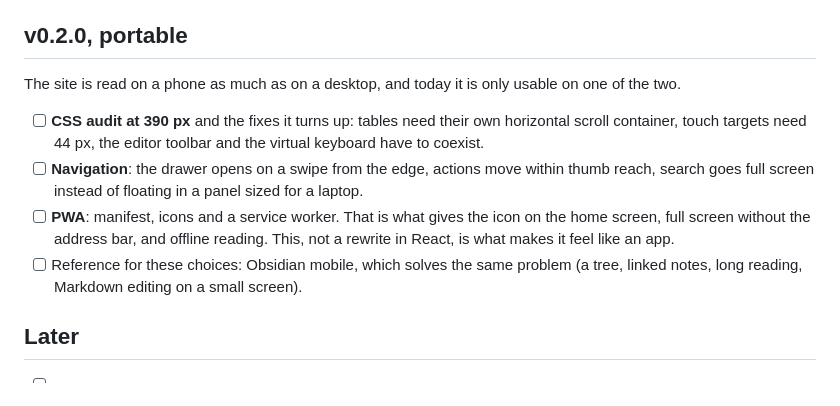
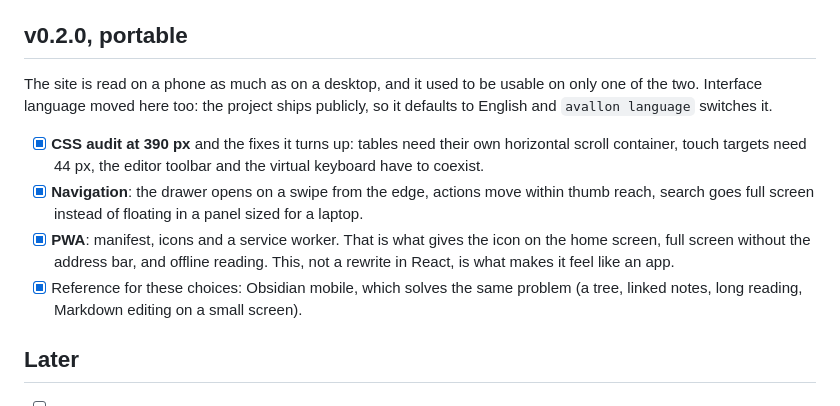
Before and after one commit to walcark/avallon, a Markdown page: ROADMAP.md, the part around the change. Rendered like a GitHub page.

```diff
--- a/ROADMAP.md
+++ b/ROADMAP.md
@@ -65,20 +65,21 @@ handing the notes to whoever finds the port.
 
 ## v0.2.0, portable
 
-The site is read on a phone as much as on a desktop, and today it is only
-usable on one of the two.
+The site is read on a phone as much as on a desktop, and it used to be usable
+on only one of the two. Interface language moved here too: the project ships
+publicly, so it defaults to English and `avallon language` switches it.
 
-- [ ] **CSS audit at 390 px** and the fixes it turns up: tables need their own
+- [x] **CSS audit at 390 px** and the fixes it turns up: tables need their own
       horizontal scroll container, touch targets need 44 px, the editor toolbar
       and the virtual keyboard have to coexist.
-- [ ] **Navigation**: the drawer opens on a swipe from the edge, actions move
+- [x] **Navigation**: the drawer opens on a swipe from the edge, actions move
       within thumb reach, search goes full screen instead of floating in a
       panel sized for a laptop.
-- [ ] **PWA**: manifest, icons and a service worker. That is what gives the
+- [x] **PWA**: manifest, icons and a service worker. That is what gives the
       icon on the home screen, full screen without the address bar, and
       offline reading. This, not a rewrite in React, is what makes it feel like
       an app.
-- [ ] Reference for these choices: Obsidian mobile, which solves the same
+- [x] Reference for these choices: Obsidian mobile, which solves the same
       problem (a tree, linked notes, long reading, Markdown editing on a small
       screen).
 
```
Also changed, not shown: README.md (+12 -0 lines).
